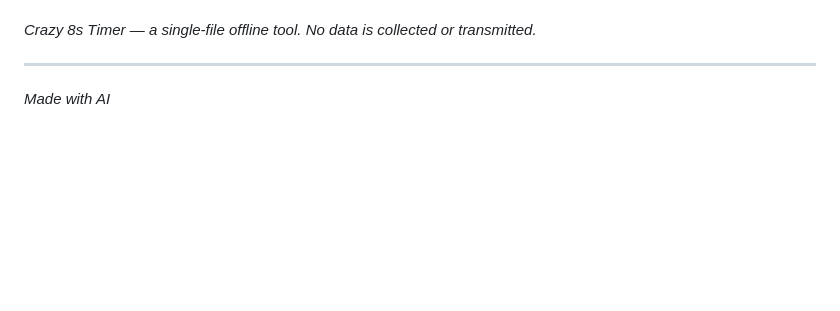
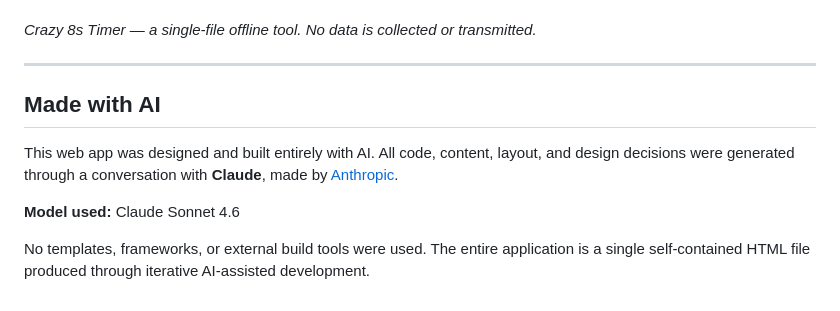
Before and after one commit to kvgcreative/crazy8-timer, a Markdown page: claude/README.md, the part around the change. Rendered like a GitHub page; blank space fills up the shorter version.

Commit message:
Updated made with AI notice

```diff
--- a/claude/README.md
+++ b/claude/README.md
@@ -167,4 +167,10 @@ The timer uses the browser's built-in Web Audio API — no audio files or downlo
 
 ---
 
-*Made with AI*
+## Made with AI
+
+This web app was designed and built entirely with AI. All code, content, layout, and design decisions were generated through a conversation with **Claude**, made by [Anthropic](https://www.anthropic.com).
+
+**Model used:** Claude Sonnet 4.6
+
+No templates, frameworks, or external build tools were used. The entire application is a single self-contained HTML file produced through iterative AI-assisted development.
```
